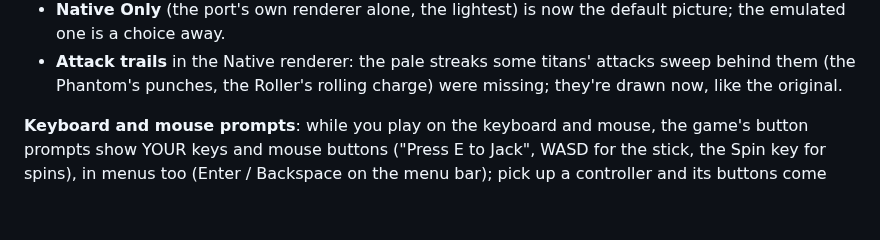
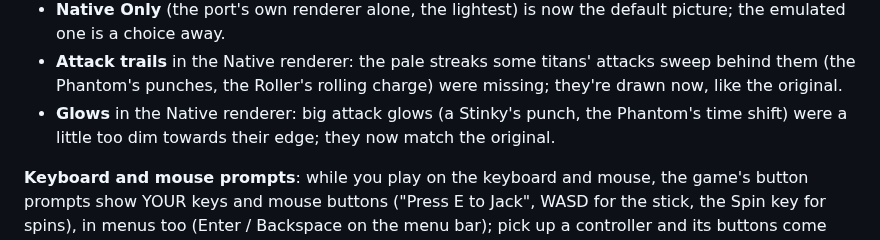
Before and after one commit to Maxilure/MindOver-Recomp, a Markdown page: tools/release/RELEASE_NOTES.md, the part around the change. GitHub-like rendering; blank space fills up the shorter version.

```diff
--- a/tools/release/RELEASE_NOTES.md
+++ b/tools/release/RELEASE_NOTES.md
@@ -60,6 +60,9 @@ with the row's place shown under the list.
 - **Attack trails** in the Native renderer: the pale streaks some titans'
   attacks sweep behind them (the Phantom's punches, the Roller's rolling
   charge) were missing; they're drawn now, like the original.
+- **Glows** in the Native renderer: big attack glows (a Stinky's punch, the
+  Phantom's time shift) were a little too dim towards their edge; they now
+  match the original.
 
 **Keyboard and mouse prompts**: while you play on the keyboard and mouse,
 the game's button prompts show YOUR keys and mouse buttons ("Press E to
```
Also changed, not shown: docs/findings/43-palettized-particle-filter.md (added, +68 -0 lines), docs/findings/README.md (+1 -0 lines), docs/images/palettized-particle-glow.jpg (added), 2 other files.
